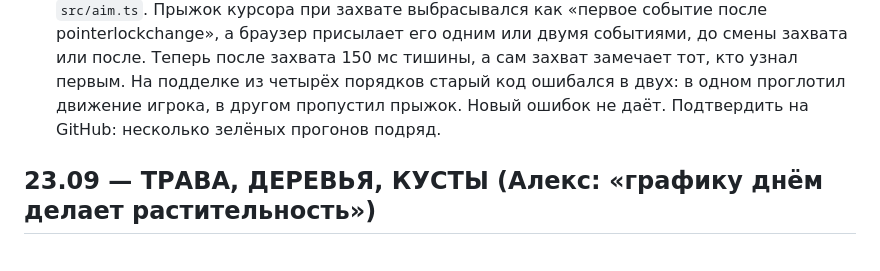
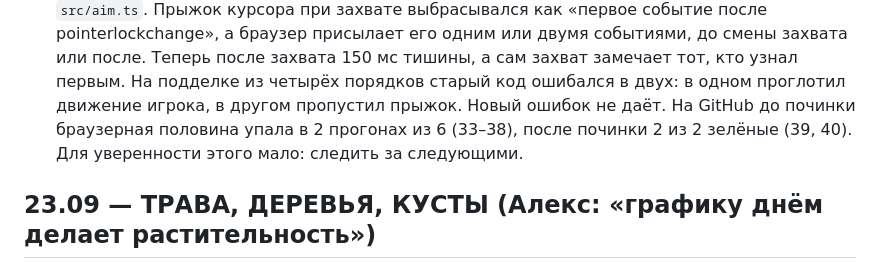
Before and after one commit to depth4/lifeboonremake, a Markdown page: STATE.md, the part around the change. GitHub-like rendering.

Commit message:
Память: руль после захвата мыши — на GitHub 2 из 2 зелёных после починки
До починки браузерная половина упала в 2 прогонах из 6. Двух зелёных
для уверенности мало, записано следить дальше.

Co-Authored-By: Claude Opus 5.5 <noreply@anthropic.com>
Claude-Session: https://claude.ai/code/session_01HnHn37QsQKQvCQCZdsnsjU

```diff
--- a/STATE.md
+++ b/STATE.md
@@ -56,7 +56,9 @@
   Теперь после захвата 150 мс тишины, а сам захват замечает тот, кто узнал
   первым. На подделке из четырёх порядков старый код ошибался в двух: в одном
   проглотил движение игрока, в другом пропустил прыжок. Новый ошибок не даёт.
-  Подтвердить на GitHub: несколько зелёных прогонов подряд.
+  На GitHub до починки браузерная половина упала в 2 прогонах из 6
+  (33–38), после починки 2 из 2 зелёные (39, 40). Для уверенности этого
+  мало: следить за следующими.
 
 ## 23.09 — ТРАВА, ДЕРЕВЬЯ, КУСТЫ (Алекс: «графику днём делает растительность»)
 
```
